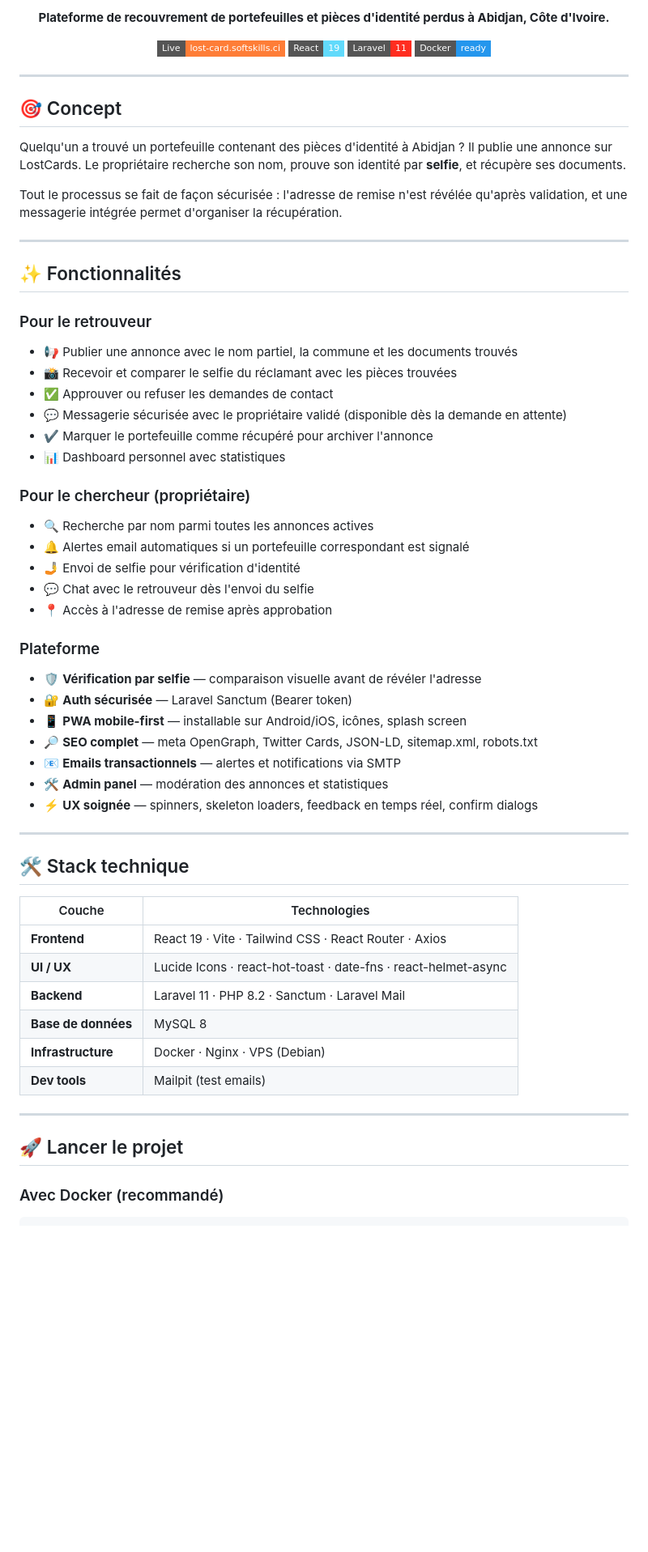
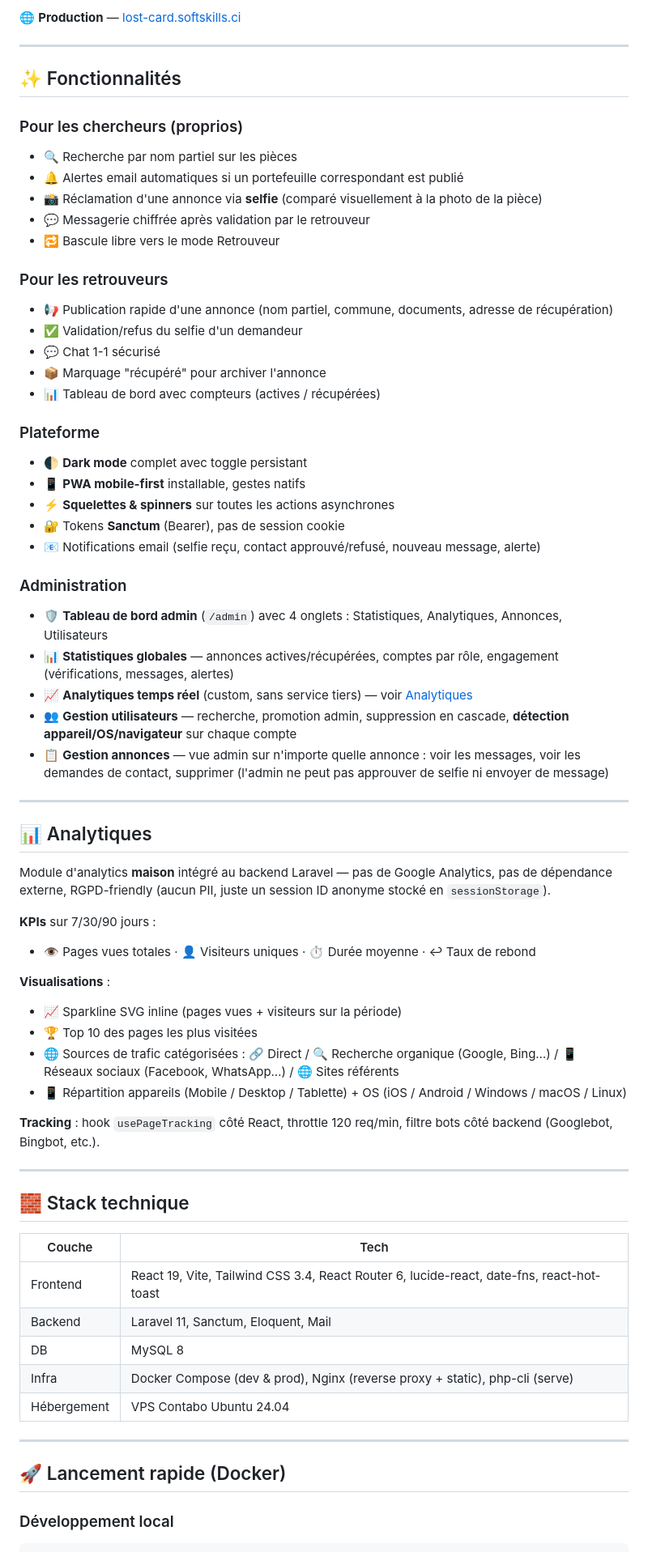
Before and after one commit to The-Ghost03/lost-cards, a Markdown page: README.md, the part around one of its changes. Shown at 81% size. GitHub-like rendering; badges without logos; blank space fills up the shorter version.

````diff
--- a/README.md
+++ b/README.md
@@ -6,66 +12,71 @@
 
-**Plateforme de recouvrement de portefeuilles et pièces d'identité perdus à Abidjan, Côte d'Ivoire.**
-
-[![Live](https://img.shields.io/badge/Live-lost--card.softskills.ci-orange?style=flat-square&logo=vercel)](https://lost-card.softskills.ci)
-[![React](https://img.shields.io/badge/React-19-61DAFB?style=flat-square&logo=react)](https://react.dev)
-[![Laravel](https://img.shields.io/badge/Laravel-11-FF2D20?style=flat-square&logo=laravel)](https://laravel.com)
-[![Docker](https://img.shields.io/badge/Docker-ready-2496ED?style=flat-square&logo=docker)](https://docker.com)
-
-</div>
-
----
-
-## 🎯 Concept
-
-Quelqu'un a trouvé un portefeuille contenant des pièces d'identité à Abidjan ? Il publie une annonce sur LostCards. Le propriétaire recherche son nom, prouve son identité par **selfie**, et récupère ses documents.
-
-Tout le processus se fait de façon sécurisée : l'adresse de remise n'est révélée qu'après validation, et une messagerie intégrée permet d'organiser la récupération.
+🌐 **Production** — [lost-card.softskills.ci](https://lost-card.softskills.ci)
 
 ---
 
 ## ✨ Fonctionnalités
 
-### Pour le retrouveur
-- 📢 Publier une annonce avec le nom partiel, la commune et les documents trouvés
-- 📸 Recevoir et comparer le selfie du réclamant avec les pièces trouvées
-- ✅ Approuver ou refuser les demandes de contact
-- 💬 Messagerie sécurisée avec le propriétaire validé (disponible dès la demande en attente)
-- ✔️ Marquer le portefeuille comme récupéré pour archiver l'annonce
-- 📊 Dashboard personnel avec statistiques
+### Pour les chercheurs (proprios)
+- 🔍 Recherche par nom partiel sur les pièces
+- 🔔 Alertes email automatiques si un portefeuille correspondant est publié
+- 📸 Réclamation d'une annonce via **selfie** (comparé visuellement à la photo de la pièce)
+- 💬 Messagerie chiffrée après validation par le retrouveur
+- 🔁 Bascule libre vers le mode Retrouveur
 
-### Pour le chercheur (propriétaire)
-- 🔍 Recherche par nom parmi toutes les annonces actives
-- 🔔 Alertes email automatiques si un portefeuille correspondant est signalé
-- 🤳 Envoi de selfie pour vérification d'identité
-- 💬 Chat avec le retrouveur dès l'envoi du selfie
-- 📍 Accès à l'adresse de remise après approbation
+### Pour les retrouveurs
+- 📢 Publication rapide d'une annonce (nom partiel, commune, documents, adresse de récupération)
+- ✅ Validation/refus du selfie d'un demandeur
+- 💬 Chat 1-1 sécurisé
+- 📦 Marquage "récupéré" pour archiver l'annonce
+- 📊 Tableau de bord avec compteurs (actives / récupérées)
 
 ### Plateforme
-- 🛡️ **Vérification par selfie** — comparaison visuelle avant de révéler l'adresse
-- 🔐 **Auth sécurisée** — Laravel Sanctum (Bearer token)
-- 📱 **PWA mobile-first** — installable sur Android/iOS, icônes, splash screen
-- 🔎 **SEO complet** — meta OpenGraph, Twitter Cards, JSON-LD, sitemap.xml, robots.txt
-- 📧 **Emails transactionnels** — alertes et notifications via SMTP
-- 🛠️ **Admin panel** — modération des annonces et statistiques
-- ⚡ **UX soignée** — spinners, skeleton loaders, feedback en temps réel, confirm dialogs
+- 🌓 **Dark mode** complet avec toggle persistant
+- 📱 **PWA mobile-first** installable, gestes natifs
+- ⚡ **Squelettes & spinners** sur toutes les actions asynchrones
+- 🔐 Tokens **Sanctum** (Bearer), pas de session cookie
+- 📧 Notifications email (selfie reçu, contact approuvé/refusé, nouveau message, alerte)
+
+### Administration
+- 🛡️ **Tableau de bord admin** (`/admin`) avec 4 onglets : Statistiques, Analytiques, Annonces, Utilisateurs
+- 📊 **Statistiques globales** — annonces actives/récupérées, comptes par rôle, engagement (vérifications, messages, alertes)
+- 📈 **Analytiques temps réel** (custom, sans service tiers) — voir [Analytiques](#-analytiques)
+- 👥 **Gestion utilisateurs** — recherche, promotion admin, suppression en cascade, **détection appareil/OS/navigateur** sur chaque compte
+- 📋 **Gestion annonces** — vue admin sur n'importe quelle annonce : voir les messages, voir les demandes de contact, supprimer (l'admin ne peut pas approuver de selfie ni envoyer de message)
 
 ---
 
-## 🛠️ Stack technique
+## 📊 Analytiques
 
-| Couche | Technologies |
-|--------|-------------|
-| **Frontend** | React 19 · Vite · Tailwind CSS · React Router · Axios |
-| **UI / UX** | Lucide Icons · react-hot-toast · date-fns · react-helmet-async |
-| **Backend** | Laravel 11 · PHP 8.2 · Sanctum · Laravel Mail |
-| **Base de données** | MySQL 8 |
-| **Infrastructure** | Docker · Nginx · VPS (Debian) |
-| **Dev tools** | Mailpit (test emails) |
+Module d'analytics **maison** intégré au backend Laravel — pas de Google Analytics, pas de dépendance externe, RGPD-friendly (aucun PII, juste un session ID anonyme stocké en `sessionStorage`).
+
+**KPIs** sur 7/30/90 jours :
+- 👁 Pages vues totales · 👤 Visiteurs uniques · ⏱ Durée moyenne · ↩ Taux de rebond
+
+**Visualisations** :
+- 📈 Sparkline SVG inline (pages vues + visiteurs sur la période)
+- 🏆 Top 10 des pages les plus visitées
+- 🌐 Sources de trafic catégorisées : 🔗 Direct / 🔍 Recherche organique (Google, Bing…) / 📱 Réseaux sociaux (Facebook, WhatsApp…) / 🌐 Sites référents
+- 📱 Répartition appareils (Mobile / Desktop / Tablette) + OS (iOS / Android / Windows / macOS / Linux)
+
+**Tracking** : hook `usePageTracking` côté React, throttle 120 req/min, filtre bots côté backend (Googlebot, Bingbot, etc.).
 
 ---
 
-## 🚀 Lancer le projet
+## 🧱 Stack technique
 
-### Avec Docker (recommandé)
+| Couche | Tech |
+|---|---|
+| Frontend | React 19, Vite, Tailwind CSS 3.4, React Router 6, lucide-react, date-fns, react-hot-toast |
+| Backend | Laravel 11, Sanctum, Eloquent, Mail |
+| DB | MySQL 8 |
+| Infra | Docker Compose (dev & prod), Nginx (reverse proxy + static), php-cli (serve) |
+| Hébergement | VPS Contabo Ubuntu 24.04 |
+
+---
+
+## 🚀 Lancement rapide (Docker)
+
+### Développement local
 
 ```bash
````
Also changed, not shown: other parts of README.md (+133 -90 lines).
